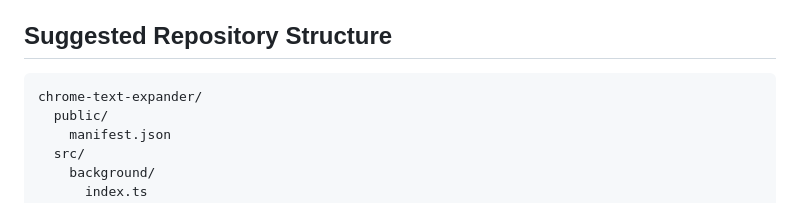
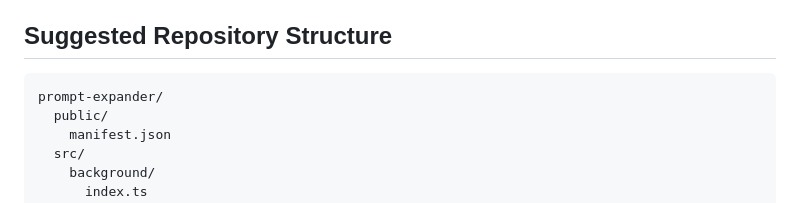
Before and after one commit to aravindanugonda/prompt-expander, a Markdown page: plan.md, the part around the change. Drawn GitHub-style.

Commit message:
Fix stale repo name in plan.md
Co-Authored-By: Claude Sonnet 5 <noreply@anthropic.com>

````diff
--- a/plan.md
+++ b/plan.md
@@ -874,7 +874,7 @@ Before considering V1 complete, confirm:
 ## Suggested Repository Structure
 
 ```text
-chrome-text-expander/
+prompt-expander/
   public/
     manifest.json
   src/
````
